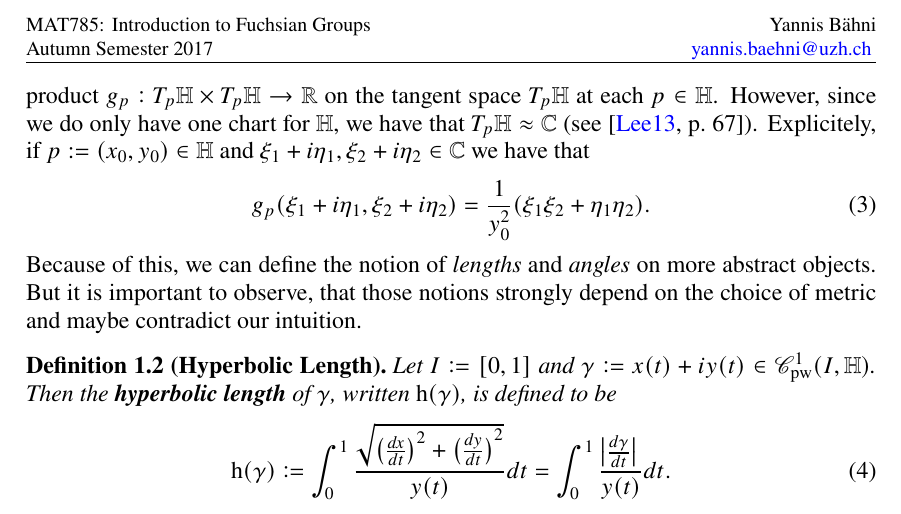
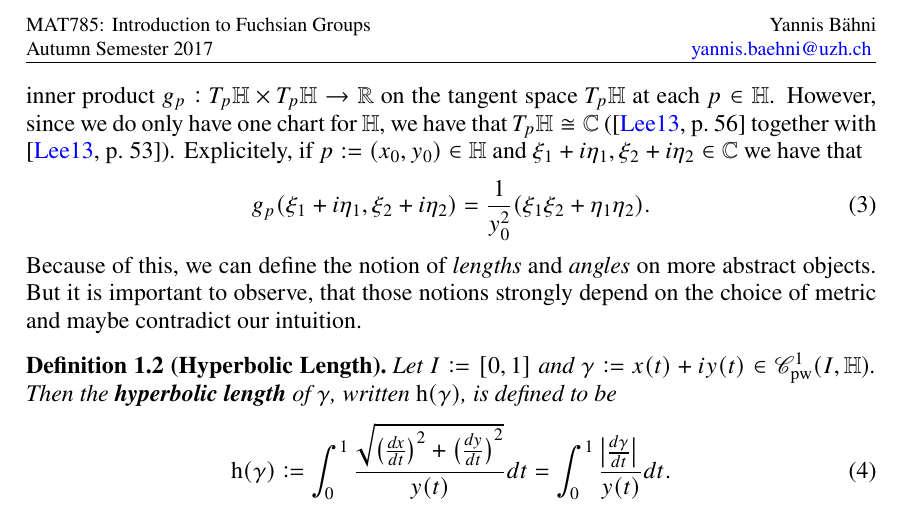
Before and after one commit to TheGeekGreek/autumn_2017, a LaTeX paper (Fuchsian_groups/main.tex): part of page 2 of 10, cut so that both start at the same text. Compiled offline with pdfLaTeX; a missing font is replaced by an installed copy or a similar font.

Commit message:
small fixes

```diff
--- a/Fuchsian_groups/main.tex
+++ b/Fuchsian_groups/main.tex
@@ -33,7 +33,7 @@ The main object of our study is the so-called \emph{hyperbolic plane}. There are
 \end{definition}
 
 \begin{remark}
-	The tuple $(\Hbb,g)$ defined in \ref{def:half_space_model} is generally called a \emph{Riemannian manifold} (if we equip $\Hbb$ with the smooth structure generated by the atlas $\cbr[0]{(\Hbb,\id_\Hbb)}$). We will not use this level of abstraction. However it is important to know, that the metric $g$ induces an inner product $g_p: T_p\Hbb \times T_p\Hbb \to \Rbb$ on the tangent space $T_p\Hbb$ at each $p \in \Hbb$. However, since we do only have one chart for $\Hbb$, we have that $T_p\Hbb \approx \Cbb$ (see \cite[67]{lee:smooth_manifolds:2013}). Explicitely, if $p := (x_0,y_0) \in \Hbb$ and $\xi_1 + i\eta_1,\xi_2 + i\eta_2 \in \Cbb$ we have that
+	The tuple $(\Hbb,g)$ defined in \ref{def:half_space_model} is generally called a \emph{Riemannian manifold} (if we equip $\Hbb$ with the smooth structure generated by the atlas $\cbr[0]{(\Hbb,\id_\Hbb)}$). We will not use this level of abstraction. However it is important to know, that the metric $g$ induces an inner product $g_p: T_p\Hbb \times T_p\Hbb \to \Rbb$ on the tangent space $T_p\Hbb$ at each $p \in \Hbb$. However, since we do only have one chart for $\Hbb$, we have that $T_p\Hbb \cong \Cbb$ (\cite[56]{lee:smooth_manifolds:2013} together with \cite[53]{lee:smooth_manifolds:2013}). Explicitely, if $p := (x_0,y_0) \in \Hbb$ and $\xi_1 + i\eta_1,\xi_2 + i\eta_2 \in \Cbb$ we have that
 	\begin{equation}
 		g_p(\xi_1 + i\eta_1, \xi_2 + i\eta_2) = \frac{1}{y_0^2}(\xi_1\xi_2 + \eta_1\eta_2).
 	\end{equation}
```
Also changed, not shown: Fuchsian_groups/main.pdf.
